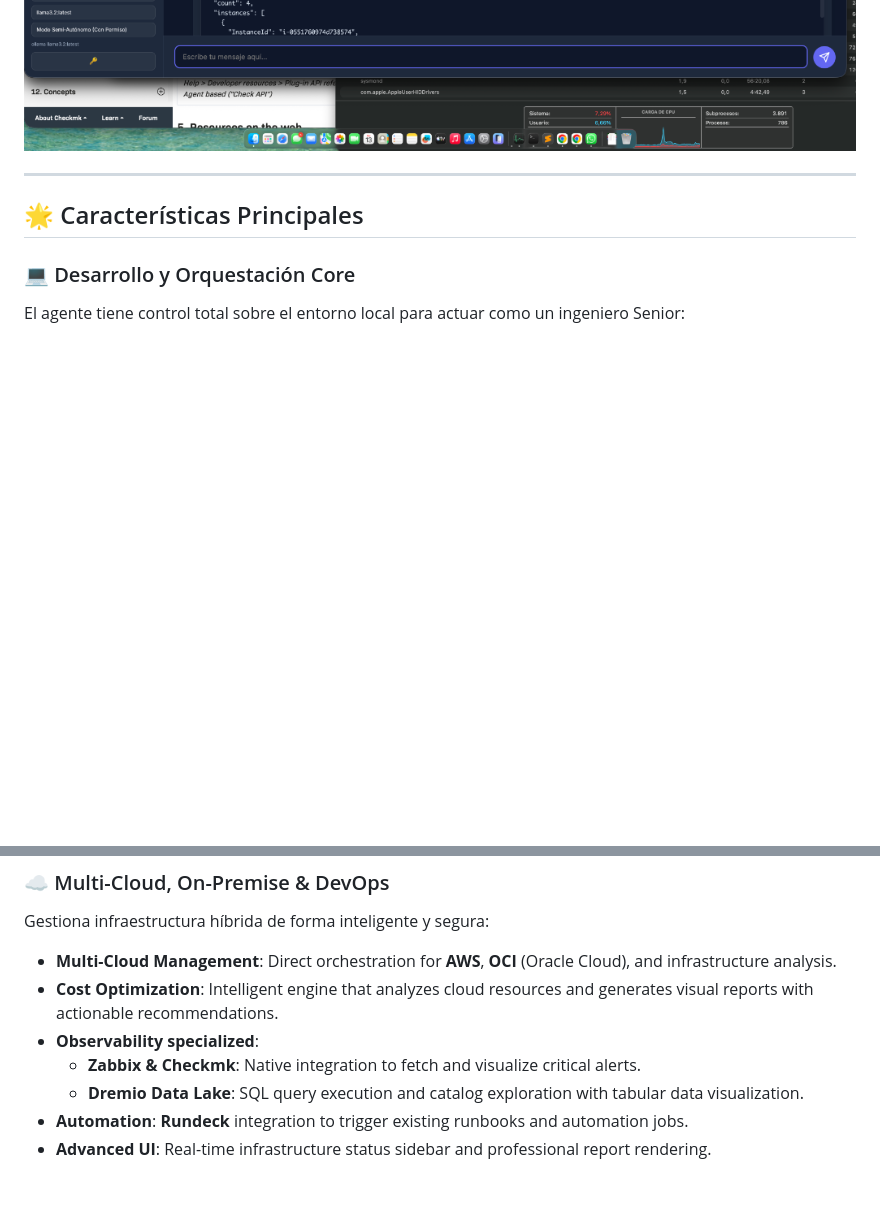
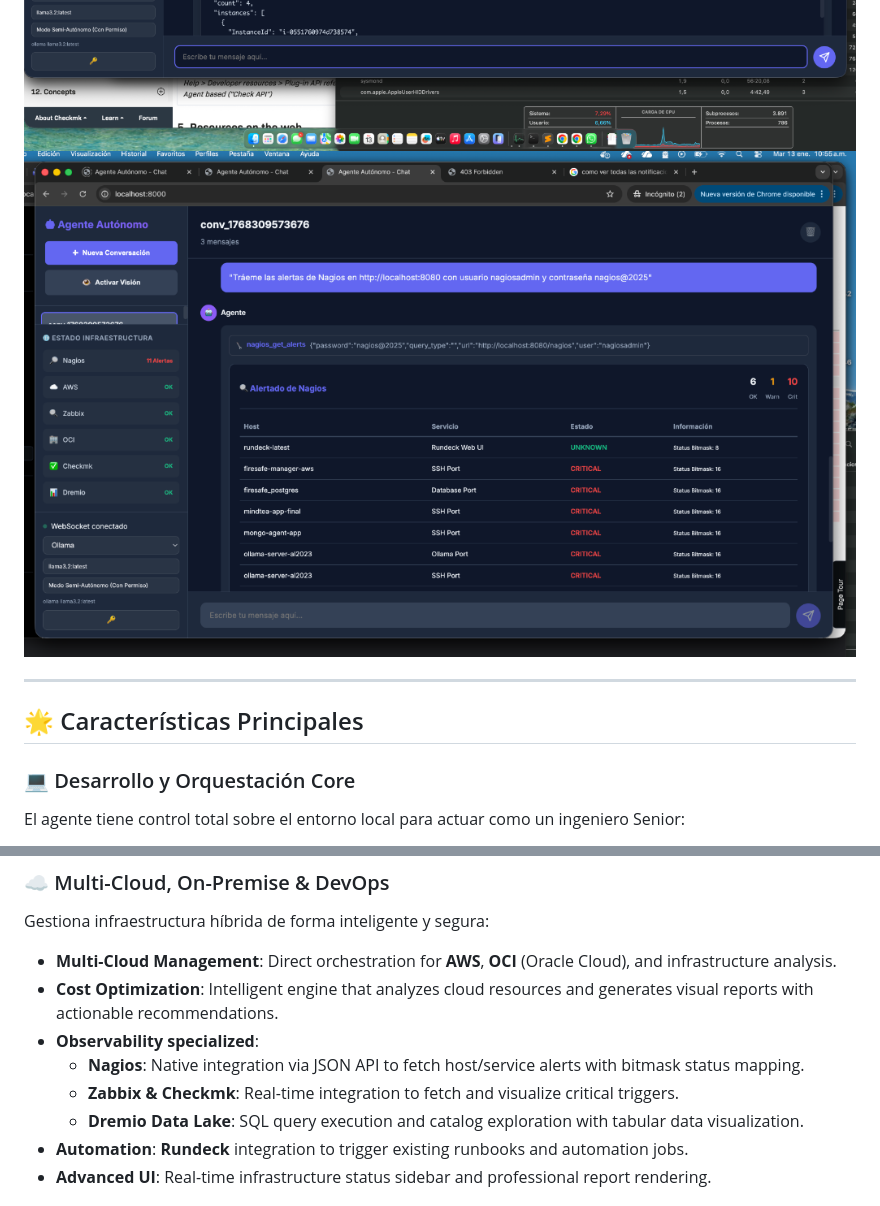
Before and after one commit to jorgeurtubiam-ship-it/Autonomo, a Markdown page: README.md, 2 parts joined by grey strips. Rendered like a GitHub page; pictures changed too: assets/screenshots/nagios_alerts_success.png (added); blank space fills up the shorter version.

Commit message:
docs: add Nagios success screenshot and update feature list in README

```diff
--- a/README.md
+++ b/README.md
@@ -10,6 +10,7 @@ Un potente agente autónomo inspirado en la arquitectura de **Cline**, diseñado
 ![Demo Visión - Agente Autónomo](assets/screenshots/demo_vision.png)
 ![Dashboard Status - Agente Autónomo](assets/screenshots/dashboard_v2.png)
 ![AWS Multi-Cloud - Agente Autónomo](assets/screenshots/aws_list_success.png)
+![Nagios Integration - Agente Autónomo](assets/screenshots/nagios_alerts_success.png)
 
 ---
 
@@ -26,7 +27,8 @@ Gestiona infraestructura híbrida de forma inteligente y segura:
 - **Multi-Cloud Management**: Direct orchestration for **AWS**, **OCI** (Oracle Cloud), and infrastructure analysis.
 - **Cost Optimization**: Intelligent engine that analyzes cloud resources and generates visual reports with actionable recommendations.
 - **Observability specialized**:
-  - **Zabbix & Checkmk**: Native integration to fetch and visualize critical alerts.
+  - **Nagios**: Native integration via JSON API to fetch host/service alerts with bitmask status mapping.
+  - **Zabbix & Checkmk**: Real-time integration to fetch and visualize critical triggers.
   - **Dremio Data Lake**: SQL query execution and catalog exploration with tabular data visualization.
 - **Automation**: **Rundeck** integration to trigger existing runbooks and automation jobs.
 - **Advanced UI**: Real-time infrastructure status sidebar and professional report rendering.
```
